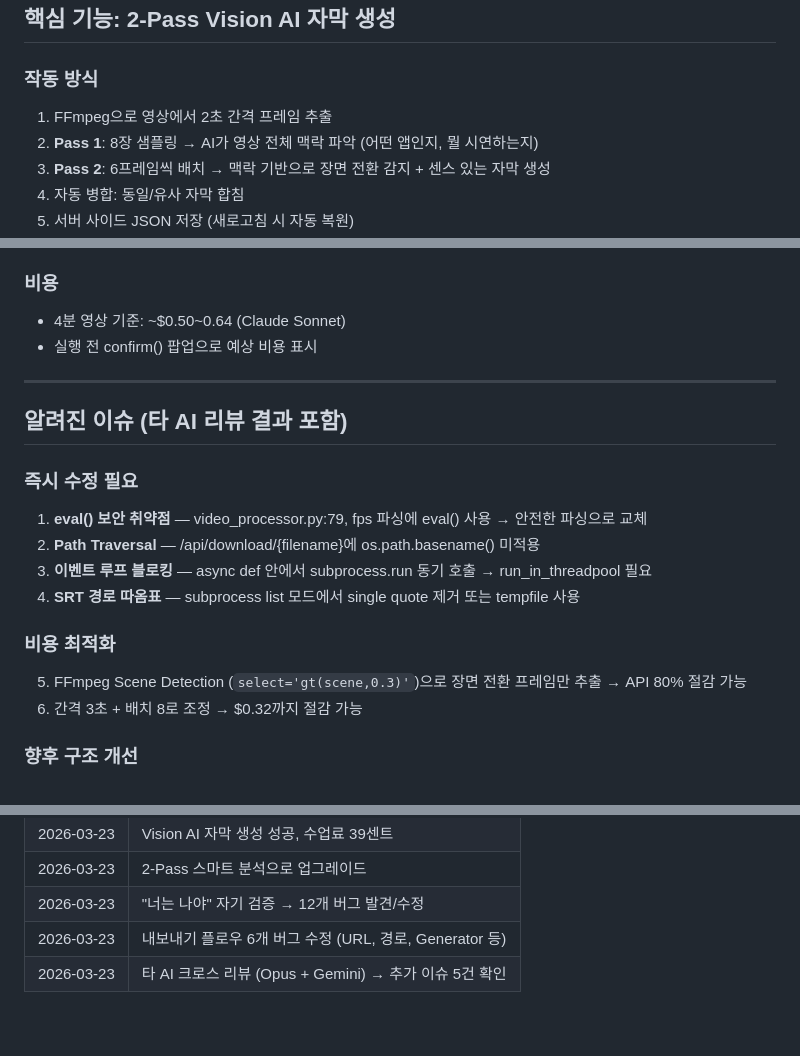
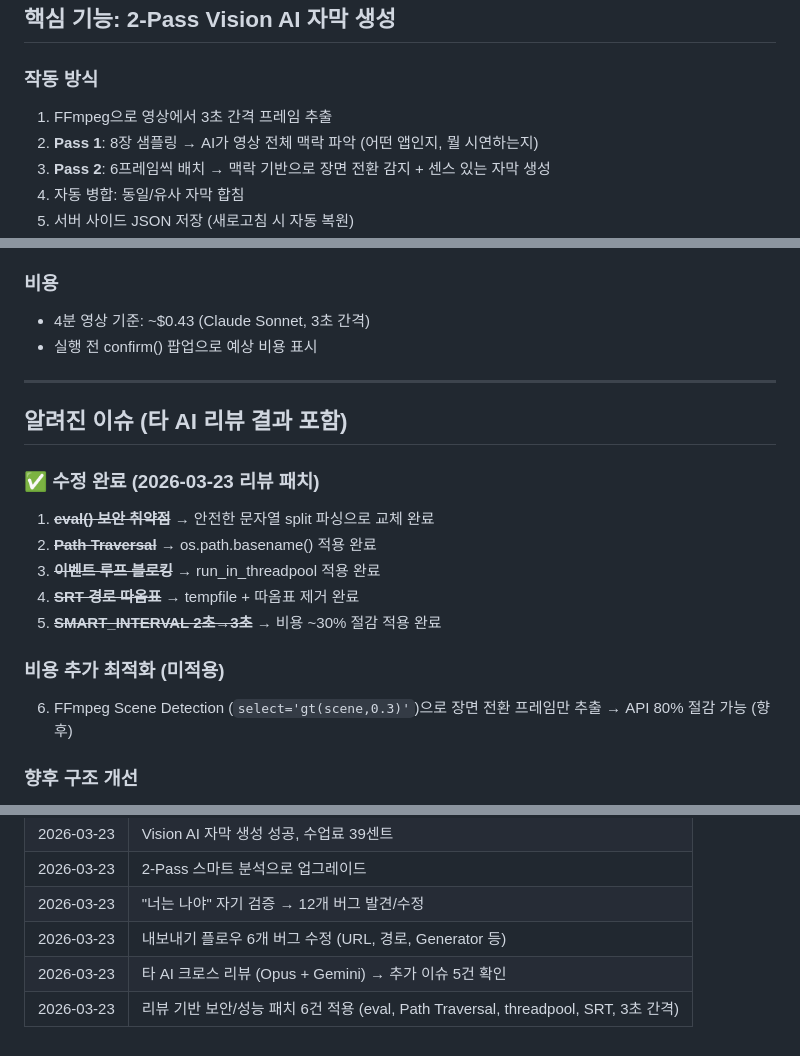
Before and after one commit to 4B-herkini/cutsense, a Markdown page: CLAUDE.md, 3 parts joined by grey strips. Rendered like a GitHub page.

Commit message:
docs: CLAUDE.md 리뷰 패치 반영 — 수정완료 항목 업데이트
- 즉시 수정 필요 4건 → ✅ 수정 완료로 변경
- SMART_INTERVAL 3초 반영 (비용 $0.43)
- 변경 이력에 리뷰 패치 커밋 추가

Co-Authored-By: Claude Opus 4.6 <noreply@anthropic.com>

```diff
--- a/CLAUDE.md
+++ b/CLAUDE.md
@@ -52,7 +52,7 @@ cutsense/
 ## 핵심 기능: 2-Pass Vision AI 자막 생성
 
 ### 작동 방식
-1. FFmpeg으로 영상에서 2초 간격 프레임 추출
+1. FFmpeg으로 영상에서 3초 간격 프레임 추출
 2. **Pass 1**: 8장 샘플링 → AI가 영상 전체 맥락 파악 (어떤 앱인지, 뭘 시연하는지)
 3. **Pass 2**: 6프레임씩 배치 → 맥락 기반으로 장면 전환 감지 + 센스 있는 자막 생성
 4. 자동 병합: 동일/유사 자막 합침
@@ -65,22 +65,22 @@ cutsense/
 - 15~25자 이내, 가벼운 유머 허용
 
 ### 비용
-- 4분 영상 기준: ~$0.50~0.64 (Claude Sonnet)
+- 4분 영상 기준: ~$0.43 (Claude Sonnet, 3초 간격)
 - 실행 전 confirm() 팝업으로 예상 비용 표시
 
 ---
 
 ## 알려진 이슈 (타 AI 리뷰 결과 포함)
 
-### 즉시 수정 필요
-1. **eval() 보안 취약점** — video_processor.py:79, fps 파싱에 eval() 사용 → 안전한 파싱으로 교체
-2. **Path Traversal** — /api/download/{filename}에 os.path.basename() 미적용
-3. **이벤트 루프 블로킹** — async def 안에서 subprocess.run 동기 호출 → run_in_threadpool 필요
-4. **SRT 경로 따옴표** — subprocess list 모드에서 single quote 제거 또는 tempfile 사용
+### ✅ 수정 완료 (2026-03-23 리뷰 패치)
+1. ~~**eval() 보안 취약점**~~ → 안전한 문자열 split 파싱으로 교체 완료
+2. ~~**Path Traversal**~~ → os.path.basename() 적용 완료
+3. ~~**이벤트 루프 블로킹**~~ → run_in_threadpool 적용 완료
+4. ~~**SRT 경로 따옴표**~~ → tempfile + 따옴표 제거 완료
+5. ~~**SMART_INTERVAL 2초→3초**~~ → 비용 ~30% 절감 적용 완료
 
-### 비용 최적화
-5. FFmpeg Scene Detection (`select='gt(scene,0.3)'`)으로 장면 전환 프레임만 추출 → API 80% 절감 가능
-6. 간격 3초 + 배치 8로 조정 → $0.32까지 절감 가능
+### 비용 추가 최적화 (미적용)
+6. FFmpeg Scene Detection (`select='gt(scene,0.3)'`)으로 장면 전환 프레임만 추출 → API 80% 절감 가능 (향후)
 
 ### 향후 구조 개선
 7. 프론트엔드 모듈화 — Vite + React 컴포넌트 분리 (기능 추가 시 전환)
@@ -138,3 +138,4 @@ cutsense/
 | 2026-03-23 | "너는 나야" 자기 검증 → 12개 버그 발견/수정 |
 | 2026-03-23 | 내보내기 플로우 6개 버그 수정 (URL, 경로, Generator 등) |
 | 2026-03-23 | 타 AI 크로스 리뷰 (Opus + Gemini) → 추가 이슈 5건 확인 |
+| 2026-03-23 | 리뷰 기반 보안/성능 패치 6건 적용 (eval, Path Traversal, threadpool, SRT, 3초 간격) |
```
